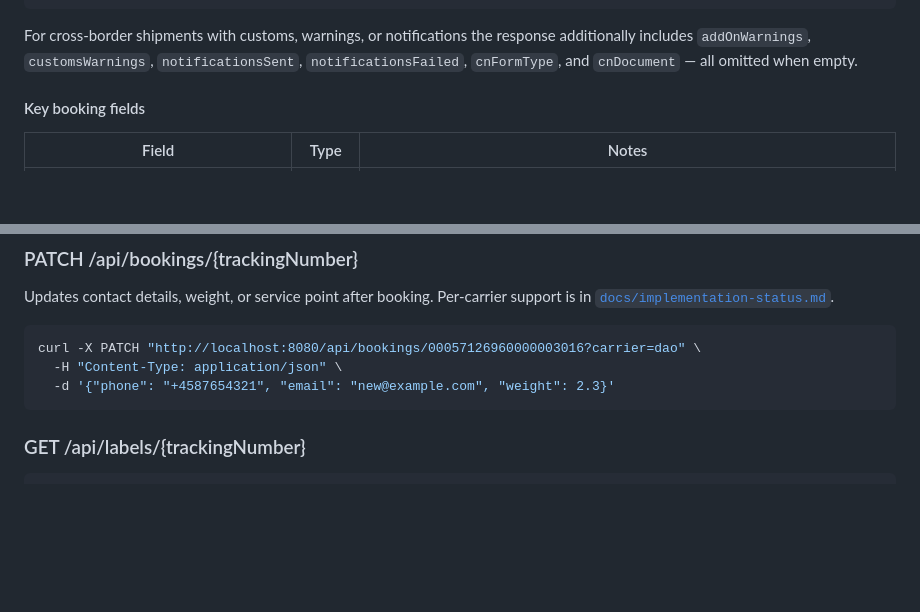
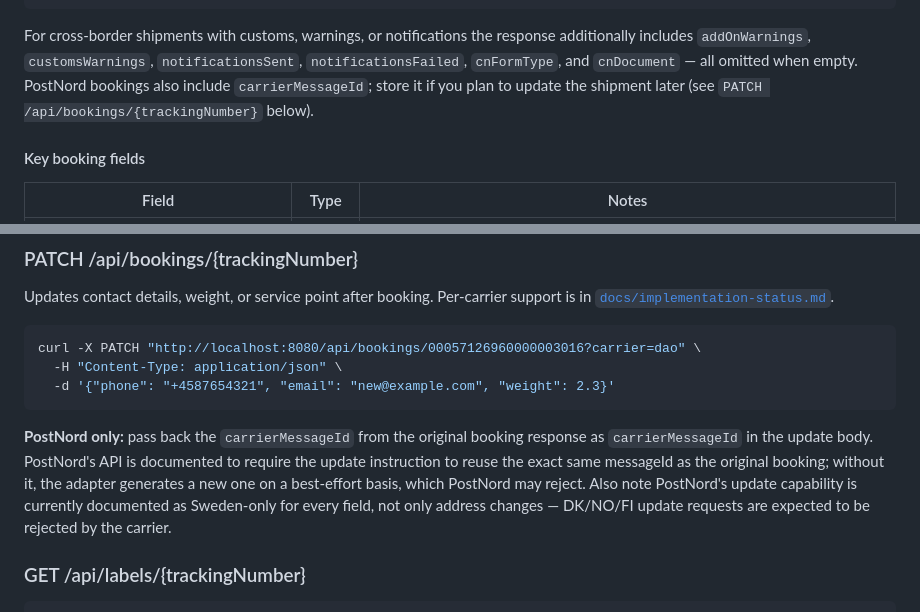
Before and after one commit to kristiannissen/carrier-gateway, a Markdown page: README.md, 2 parts joined by grey strips. Rendered like a GitHub page; blank space fills up the shorter version.

````diff
--- a/README.md
+++ b/README.md
@@ -286,7 +286,7 @@ Response (domestic — optional fields omitted when empty):
 }
 ```
 
-For cross-border shipments with customs, warnings, or notifications the response additionally includes `addOnWarnings`, `customsWarnings`, `notificationsSent`, `notificationsFailed`, `cnFormType`, and `cnDocument` — all omitted when empty.
+For cross-border shipments with customs, warnings, or notifications the response additionally includes `addOnWarnings`, `customsWarnings`, `notificationsSent`, `notificationsFailed`, `cnFormType`, and `cnDocument` — all omitted when empty. PostNord bookings also include `carrierMessageId`; store it if you plan to update the shipment later (see `PATCH /api/bookings/{trackingNumber}` below).
 
 #### Key booking fields
 
@@ -389,6 +389,8 @@ curl -X PATCH "http://localhost:8080/api/bookings/00057126960000003016?carrier=d
   -H "Content-Type: application/json" \
   -d '{"phone": "+4587654321", "email": "new@example.com", "weight": 2.3}'
 ```
+
+**PostNord only:** pass back the `carrierMessageId` from the original booking response as `carrierMessageId` in the update body. PostNord's API is documented to require the update instruction to reuse the exact same messageId as the original booking; without it, the adapter generates a new one on a best-effort basis, which PostNord may reject. Also note PostNord's update capability is currently documented as Sweden-only for every field, not only address changes — DK/NO/FI update requests are expected to be rejected by the carrier.
 
 ### GET /api/labels/{trackingNumber}
 
````
Also changed, not shown: docs/carriers.md (+1 -1 lines), docs/postnord-feature-mapping.md (+31 -3 lines).
